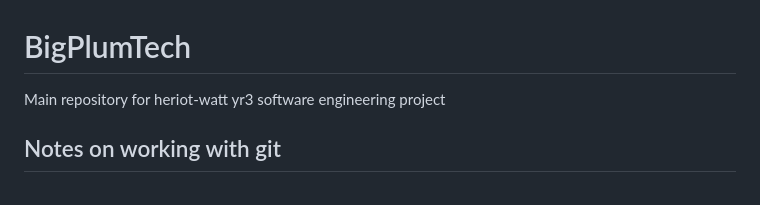
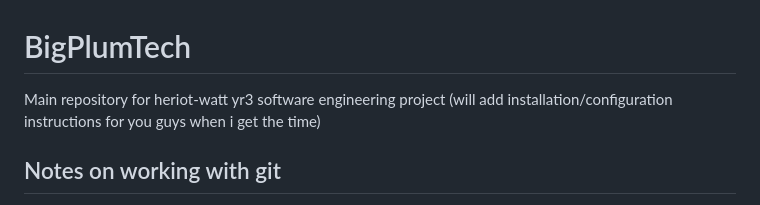
Before and after one commit to RidSoftware/BigPlumTech, a Markdown page: README.md, the part around the change. GitHub-like rendering.

```diff
--- a/README.md
+++ b/README.md
@@ -1,5 +1,6 @@
 # BigPlumTech
 Main repository for heriot-watt yr3 software engineering project
+(will add installation/configuration instructions for you guys when i get the time)
 
 ## Notes on working with git
 work with git however you want, this is just a couple tips if you want. \
```
